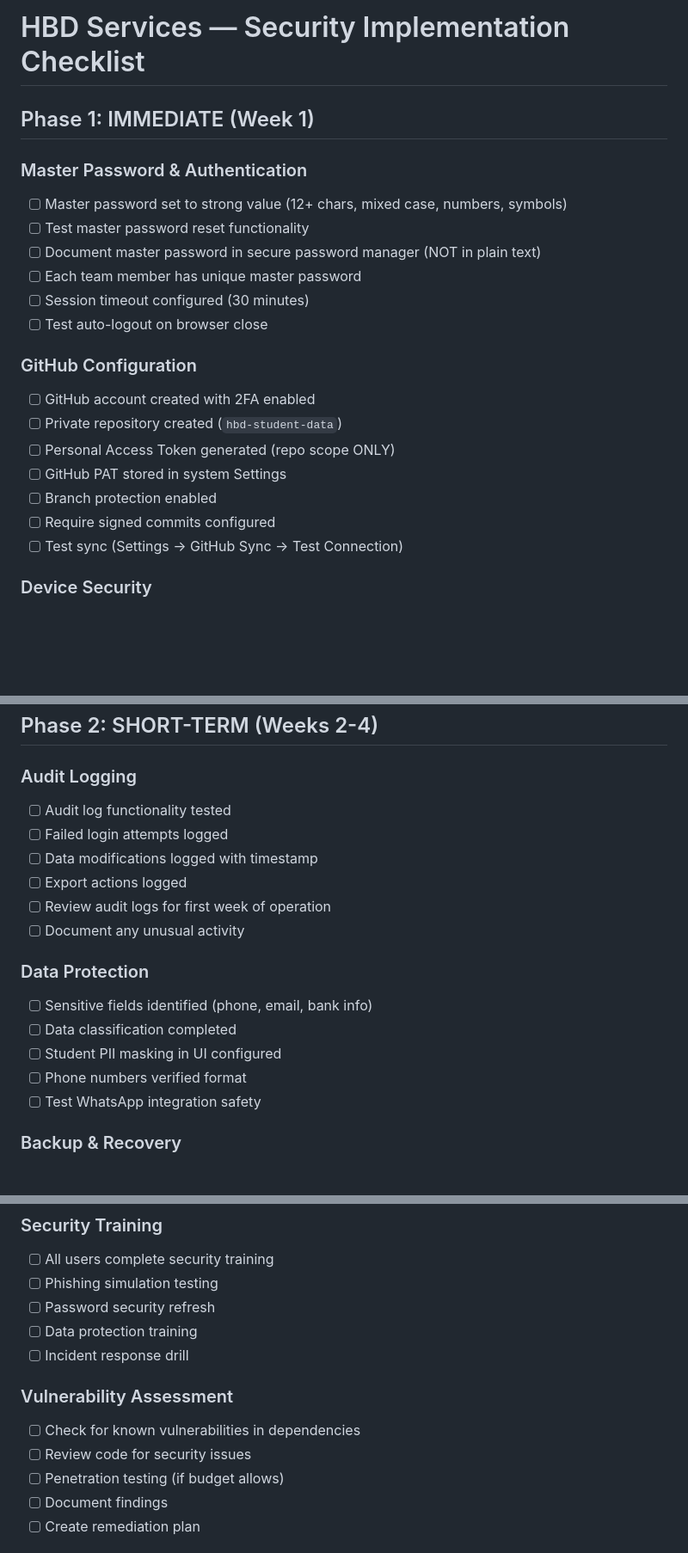
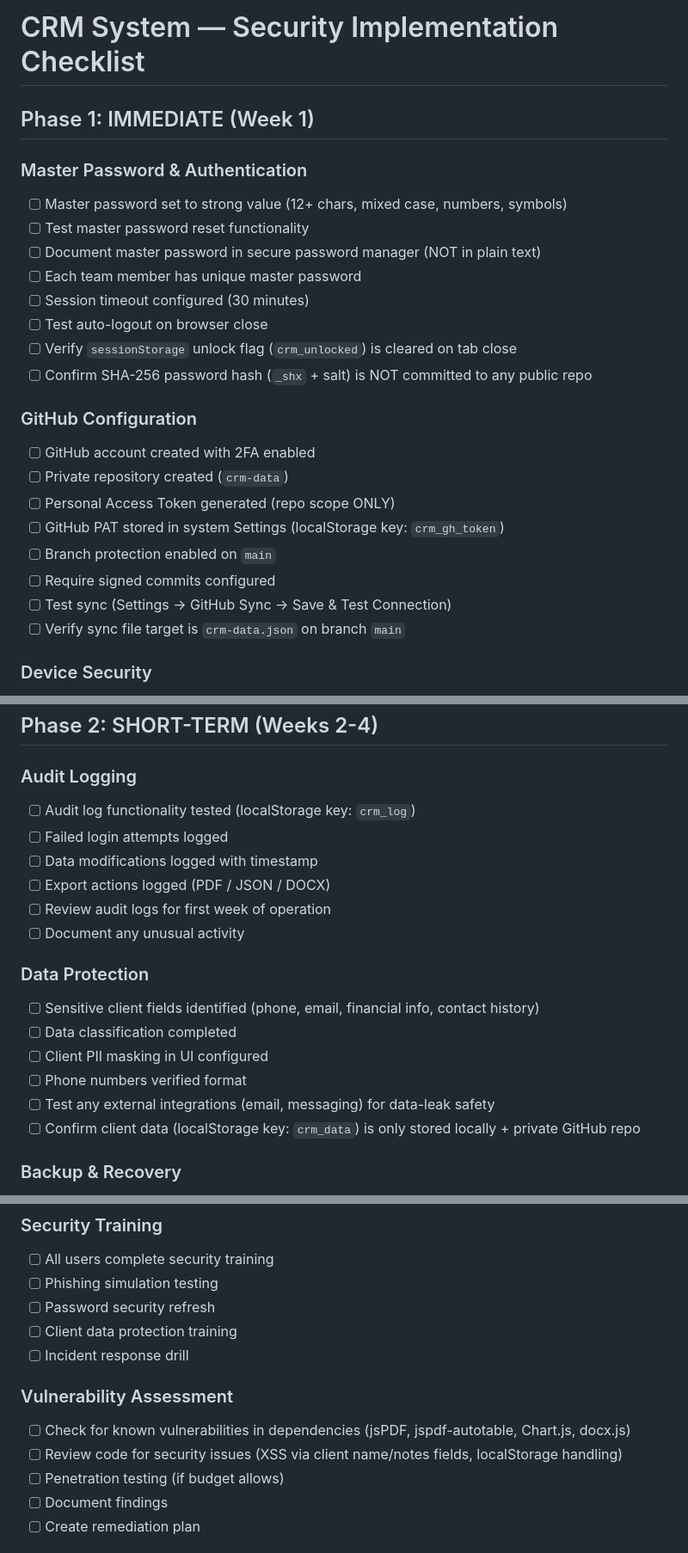
Before and after one commit to tausifmte-dot/Tausif-Working-File-Management-, a Markdown page: SECURITY.md, 3 parts joined by grey strips. Shown at 86% size. Rendered like a GitHub page; blank space fills up the shorter version.

```diff
--- a/SECURITY.md
+++ b/SECURITY.md
@@ -1,4 +1,4 @@
-# HBD Services — Security Implementation Checklist
+# CRM System — Security Implementation Checklist
 
 ## Phase 1: IMMEDIATE (Week 1)
 
@@ -9,15 +9,18 @@
 - [ ] Each team member has unique master password
 - [ ] Session timeout configured (30 minutes)
 - [ ] Test auto-logout on browser close
+- [ ] Verify `sessionStorage` unlock flag (`crm_unlocked`) is cleared on tab close
+- [ ] Confirm SHA-256 password hash (`_shx` + salt) is NOT committed to any public repo
 
 ### GitHub Configuration
 - [ ] GitHub account created with 2FA enabled
-- [ ] Private repository created (`hbd-student-data`)
+- [ ] Private repository created (`crm-data`)
 - [ ] Personal Access Token generated (repo scope ONLY)
-- [ ] GitHub PAT stored in system Settings
-- [ ] Branch protection enabled
+- [ ] GitHub PAT stored in system Settings (localStorage key: `crm_gh_token`)
+- [ ] Branch protection enabled on `main`
 - [ ] Require signed commits configured
-- [ ] Test sync (Settings → GitHub Sync → Test Connection)
+- [ ] Test sync (Settings → GitHub Sync → Save & Test Connection)
+- [ ] Verify sync file target is `crm-data.json` on branch `main`
 
 ### Device Security
 - [ ] Full disk encryption enabled (BitLocker/FileVault/LUKS)
@@ -38,19 +41,20 @@
 ## Phase 2: SHORT-TERM (Weeks 2-4)
 
 ### Audit Logging
-- [ ] Audit log functionality tested
+- [ ] Audit log functionality tested (localStorage key: `crm_log`)
 - [ ] Failed login attempts logged
 - [ ] Data modifications logged with timestamp
-- [ ] Export actions logged
+- [ ] Export actions logged (PDF / JSON / DOCX)
 - [ ] Review audit logs for first week of operation
 - [ ] Document any unusual activity
 
 ### Data Protection
-- [ ] Sensitive fields identified (phone, email, bank info)
+- [ ] Sensitive client fields identified (phone, email, financial info, contact history)
 - [ ] Data classification completed
-- [ ] Student PII masking in UI configured
+- [ ] Client PII masking in UI configured
 - [ ] Phone numbers verified format
-- [ ] Test WhatsApp integration safety
+- [ ] Test any external integrations (email, messaging) for data-leak safety
+- [ ] Confirm client data (localStorage key: `crm_data`) is only stored locally + private GitHub repo
 
 ### Backup & Recovery
 - [ ] Initial automated GitHub sync working
@@ -138,12 +143,12 @@
 - [ ] All users complete security training
 - [ ] Phishing simulation testing
 - [ ] Password security refresh
-- [ ] Data protection training
+- [ ] Client data protection training
 - [ ] Incident response drill
 
 ### Vulnerability Assessment
-- [ ] Check for known vulnerabilities in dependencies
-- [ ] Review code for security issues
+- [ ] Check for known vulnerabilities in dependencies (jsPDF, jspdf-autotable, Chart.js, docx.js)
+- [ ] Review code for security issues (XSS via client name/notes fields, localStorage handling)
 - [ ] Penetration testing (if budget allows)
 - [ ] Document findings
 - [ ] Create remediation plan
```
Also changed, not shown: other parts of SECURITY.md (+12 -85 lines).
